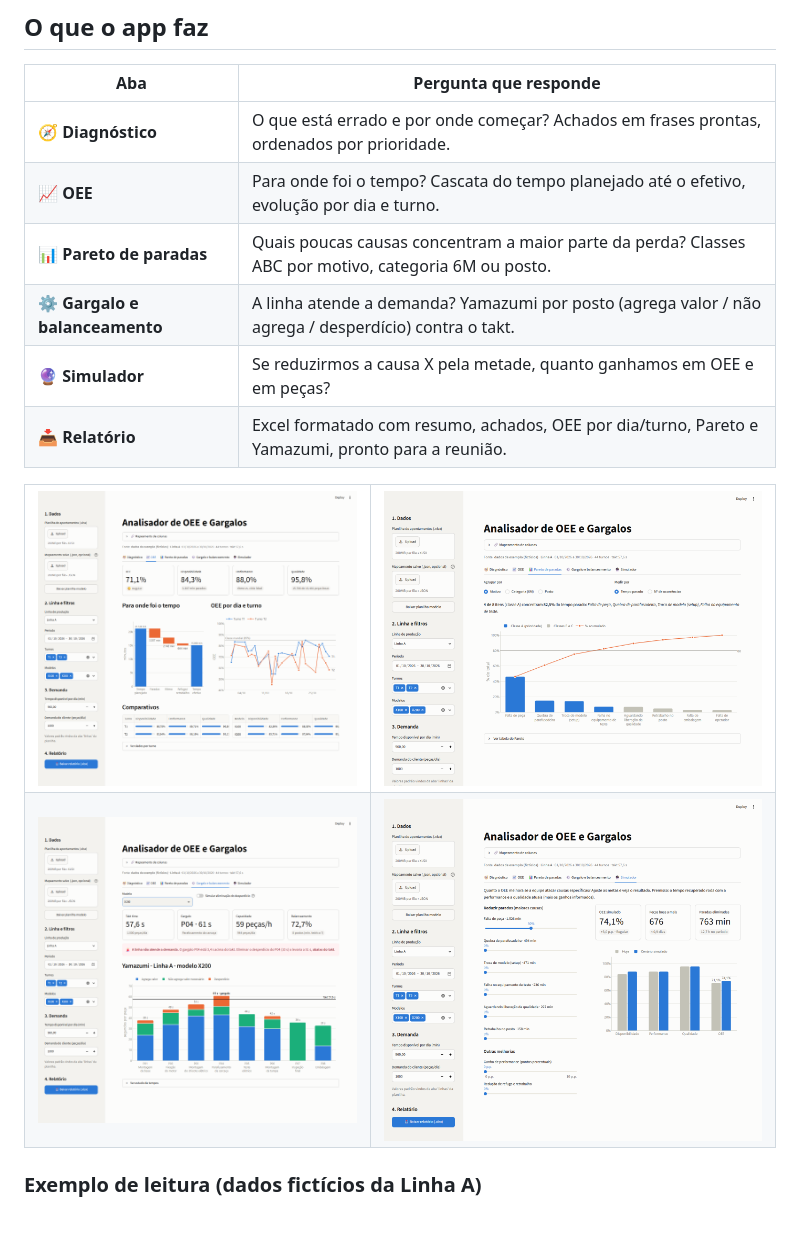
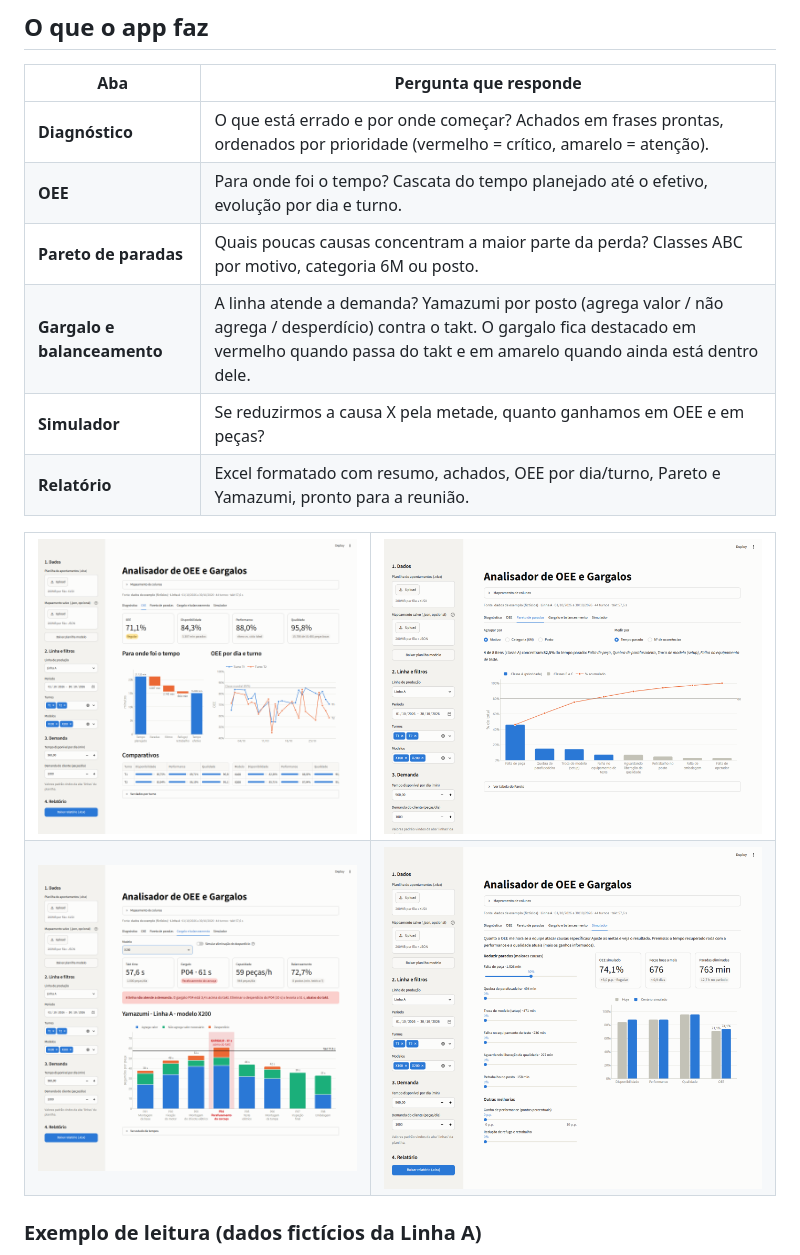
Before and after one commit to MiguelVin/analisador-oee-montagem, a Markdown page: README.md, the part around one of its changes. GitHub-like rendering; pictures changed too: docs/img/gargalo.png, docs/img/oee.png, docs/img/pareto.png; blank space fills up the shorter version.

```diff
--- a/README.md
+++ b/README.md
@@ -18,12 +18,12 @@ Em muitas fábricas o OEE é calculado à mão numa planilha, uma vez por mês,
 
 | Aba | Pergunta que responde |
 |---|---|
-| 🧭 **Diagnóstico** | O que está errado e por onde começar? Achados em frases prontas, ordenados por prioridade. |
-| 📈 **OEE** | Para onde foi o tempo? Cascata do tempo planejado até o efetivo, evolução por dia e turno. |
-| 📊 **Pareto de paradas** | Quais poucas causas concentram a maior parte da perda? Classes ABC por motivo, categoria 6M ou posto. |
-| ⚙️ **Gargalo e balanceamento** | A linha atende a demanda? Yamazumi por posto (agrega valor / não agrega / desperdício) contra o takt. |
-| 🔮 **Simulador** | Se reduzirmos a causa X pela metade, quanto ganhamos em OEE e em peças? |
-| 📥 **Relatório** | Excel formatado com resumo, achados, OEE por dia/turno, Pareto e Yamazumi, pronto para a reunião. |
+| **Diagnóstico** | O que está errado e por onde começar? Achados em frases prontas, ordenados por prioridade (vermelho = crítico, amarelo = atenção). |
+| **OEE** | Para onde foi o tempo? Cascata do tempo planejado até o efetivo, evolução por dia e turno. |
+| **Pareto de paradas** | Quais poucas causas concentram a maior parte da perda? Classes ABC por motivo, categoria 6M ou posto. |
+| **Gargalo e balanceamento** | A linha atende a demanda? Yamazumi por posto (agrega valor / não agrega / desperdício) contra o takt. O gargalo fica destacado em vermelho quando passa do takt e em amarelo quando ainda está dentro dele. |
+| **Simulador** | Se reduzirmos a causa X pela metade, quanto ganhamos em OEE e em peças? |
+| **Relatório** | Excel formatado com resumo, achados, OEE por dia/turno, Pareto e Yamazumi, pronto para a reunião. |
 
 <table>
 <tr>
```
Also changed, not shown: other parts of README.md (+2 -2 lines), docs/img/diagnostico.png, 3 other files.
